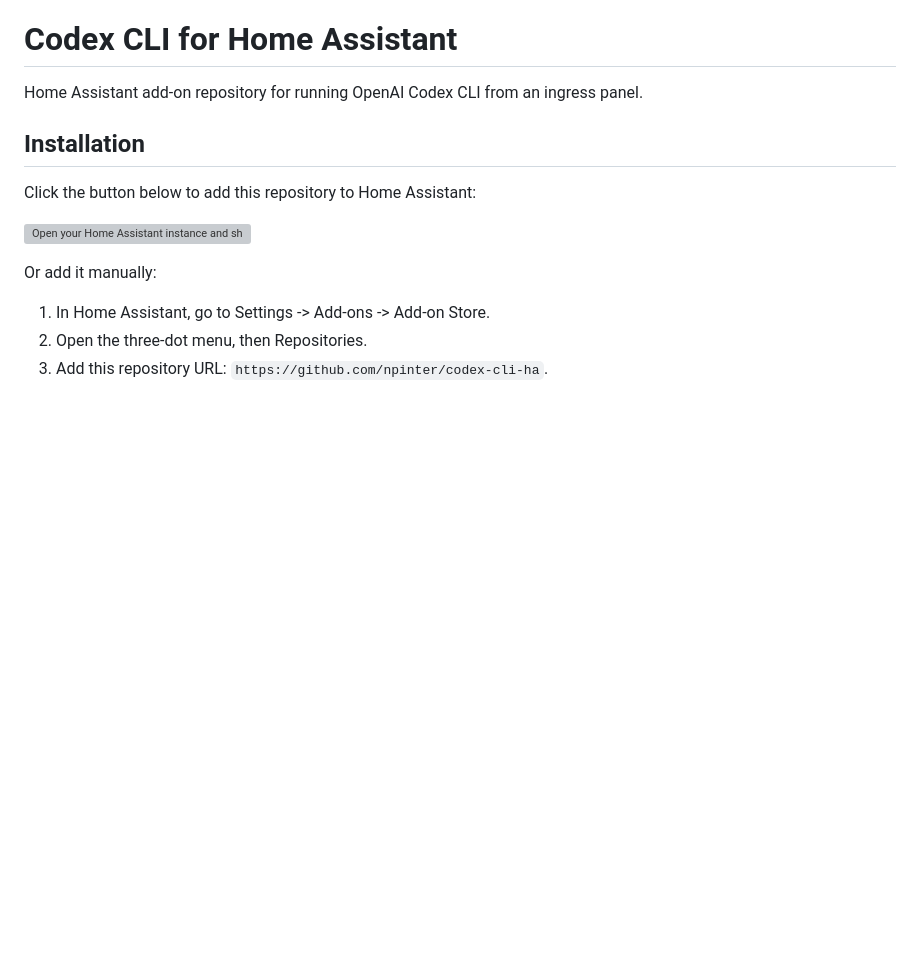
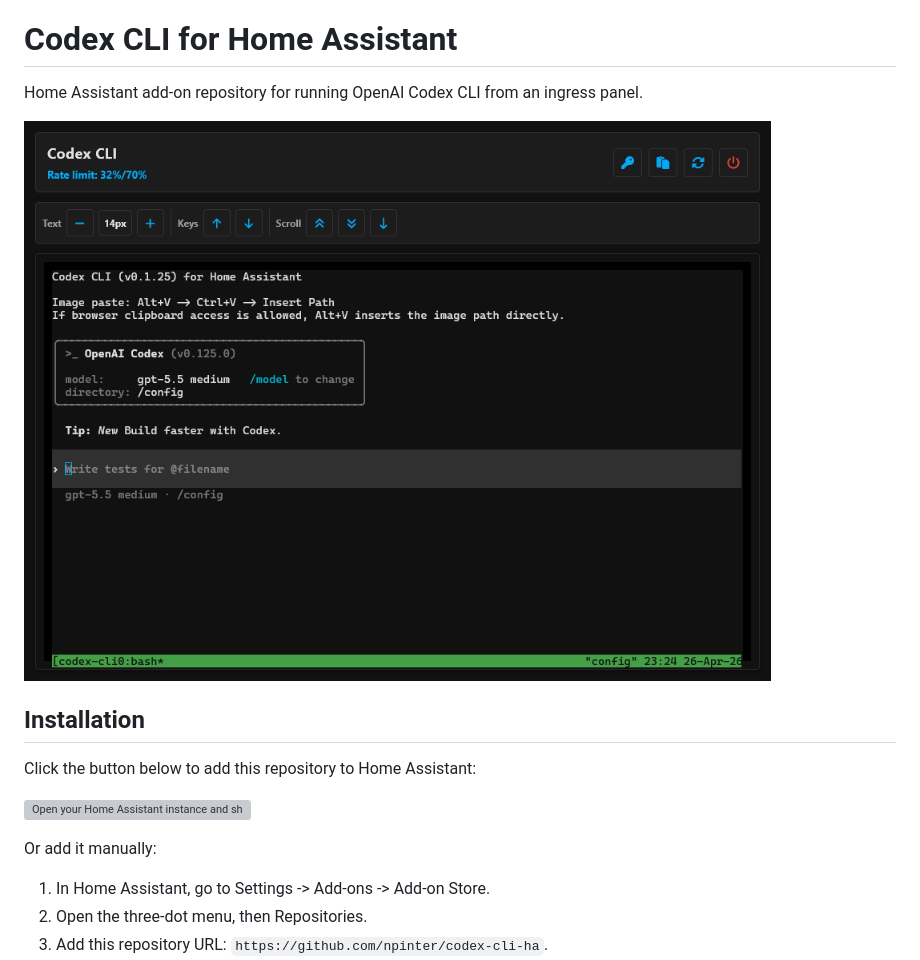
Before and after one commit to npinter/codex-cli-ha, a Markdown page: README.md, the part around the change. GitHub-like rendering; pictures changed too: docs/codex-cli-ha.png (added); blank space fills up the shorter version; grey boxes are pictures that could not be loaded.

Commit message:
Add README screenshot

```diff
--- a/README.md
+++ b/README.md
@@ -1,6 +1,8 @@
 # Codex CLI for Home Assistant
 
 Home Assistant add-on repository for running OpenAI Codex CLI from an ingress panel.
+
+![Codex CLI for Home Assistant screenshot](docs/codex-cli-ha.png)
 
 ## Installation
 
```
